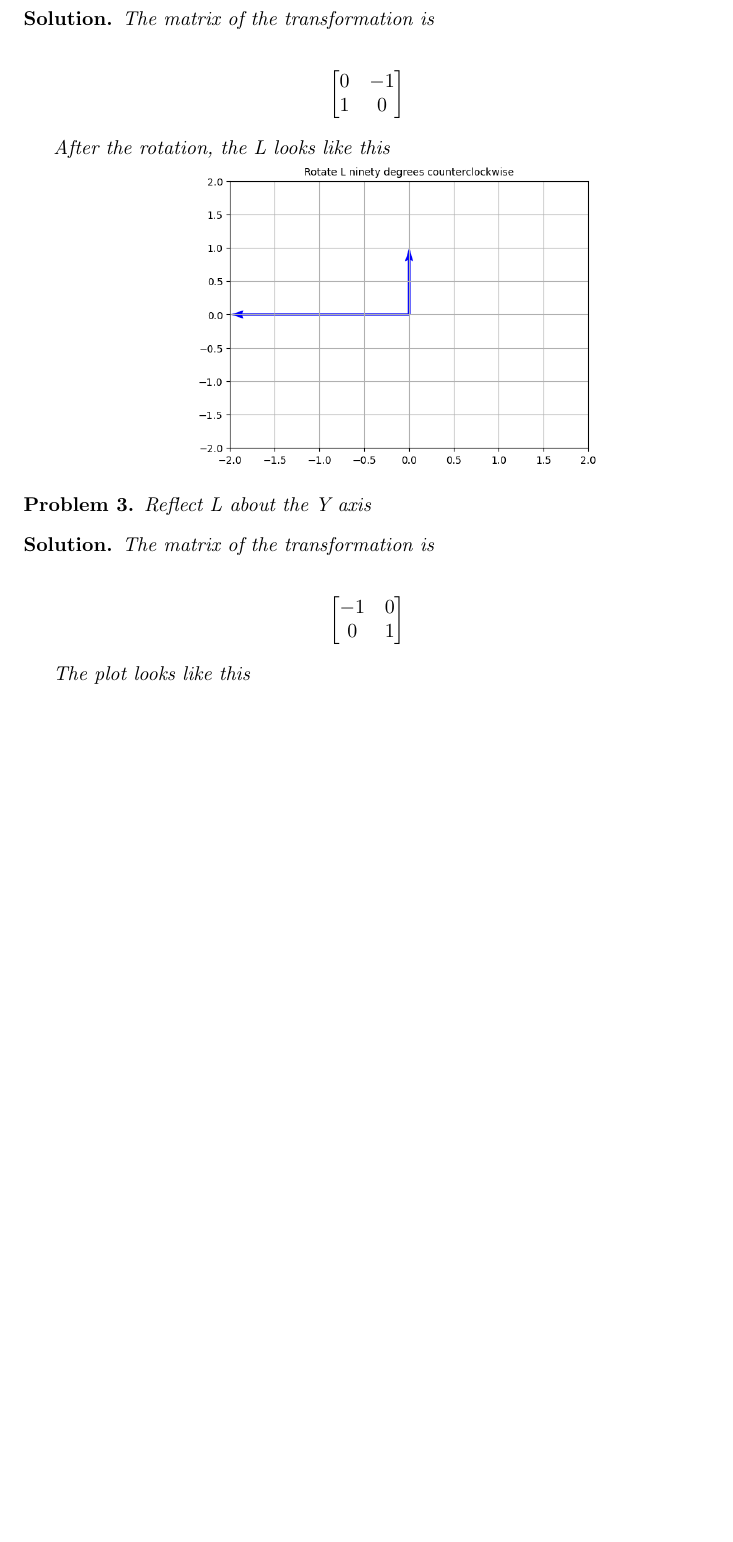
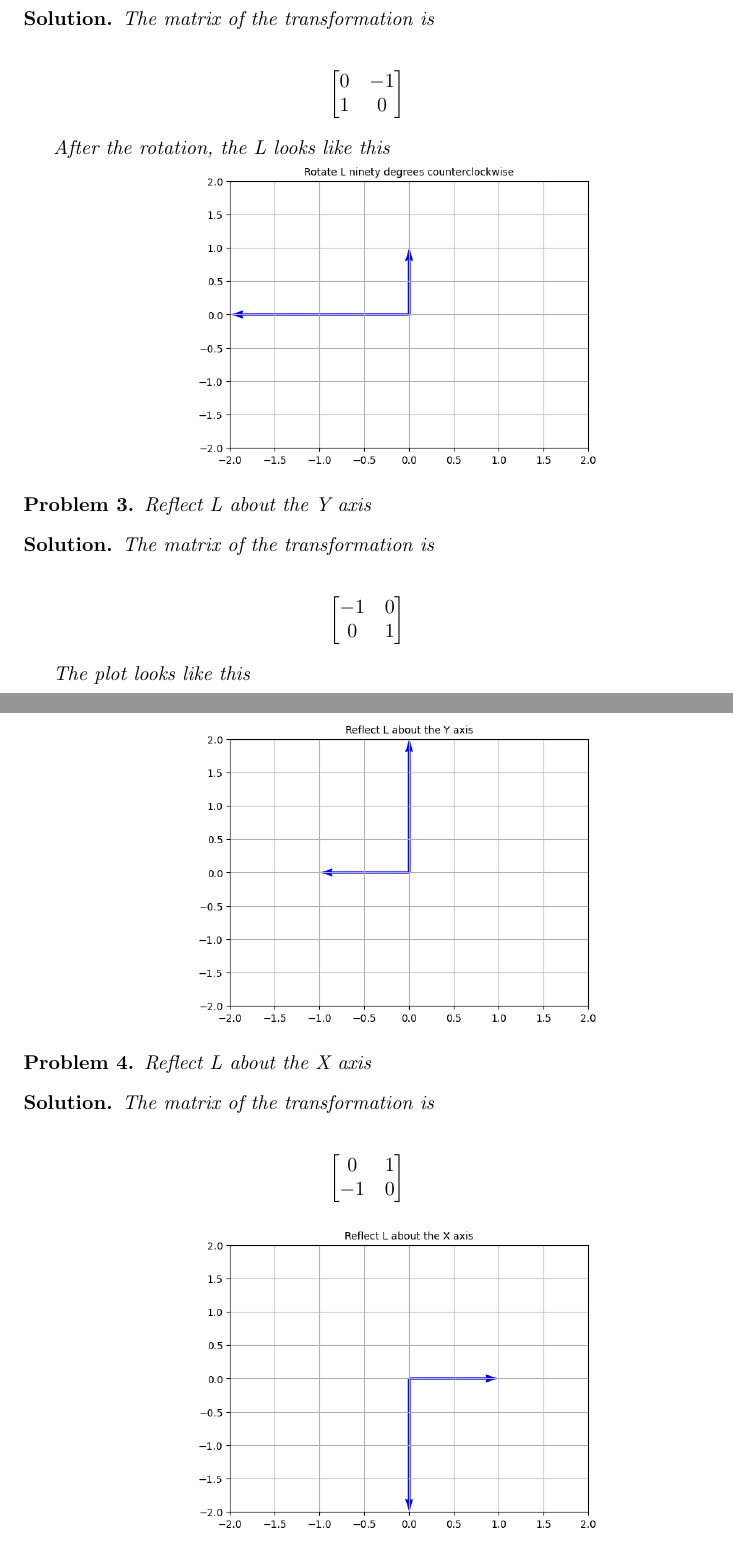
Before and after one commit to ataylor89/LinearAlgebraWithApplications, a LaTeX document (ch2sec2.tex): part of page 2 of 3 before the commit and two parts of pages 2 and 3 of 3 after it, the two joined at a grey line, cut so that both start at the same text, the shorter picture padded with empty space. Compiled offline with pdfLaTeX.

Commit message:
Adding a problem and a solution

```diff
--- a/ch2sec2.tex
+++ b/ch2sec2.tex
@@ -80,4 +80,22 @@ The plot looks like this
 
 \end{solution}
 
+\begin{problem}
+Reflect L about the X axis
+\end{problem}
+
+\begin{solution}
+The matrix of the transformation is
+
+\begin{align*}
+\begin{bmatrix}
+0 & 1 \\
+-1 & 0
+\end{bmatrix}
+\end{align*}
+
+\includegraphics[scale=0.5, center]{Lreflectx}
+
+\end{solution}
+
 \end{document}
```
Also changed, not shown: ch2sec2.pdf.
